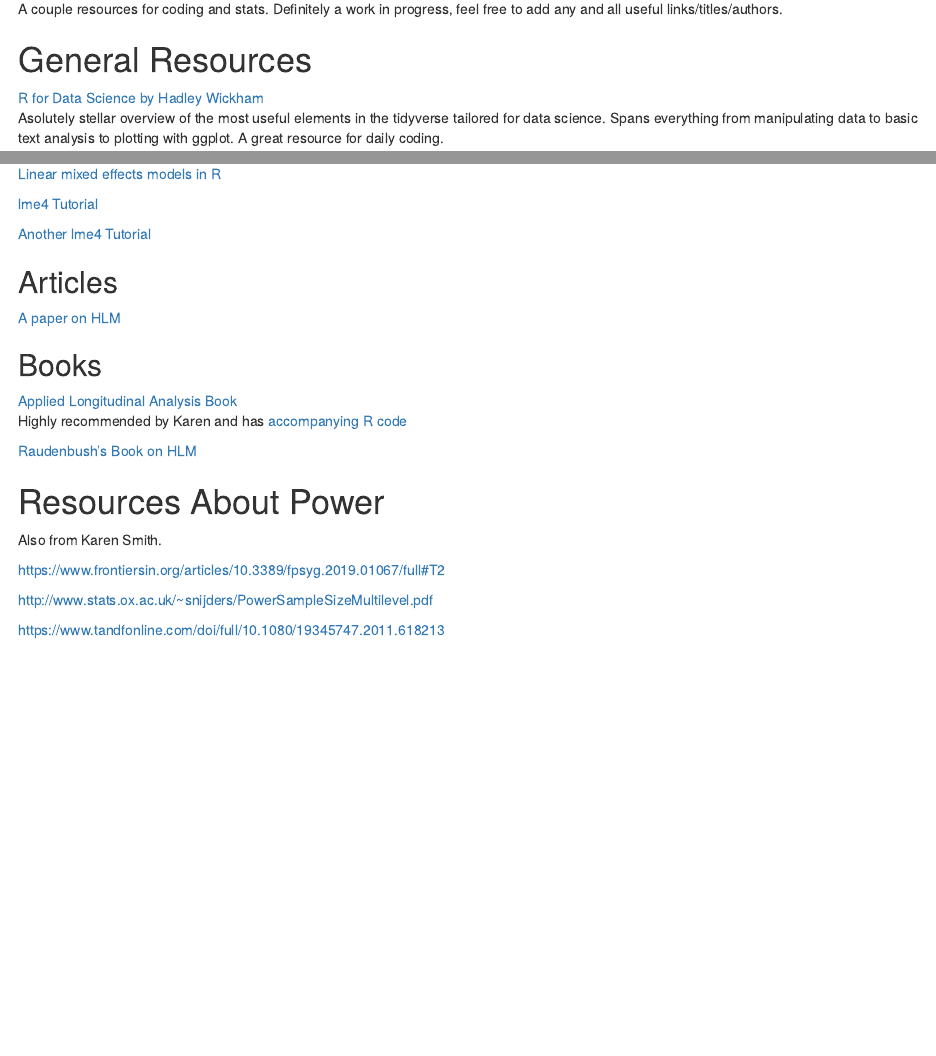
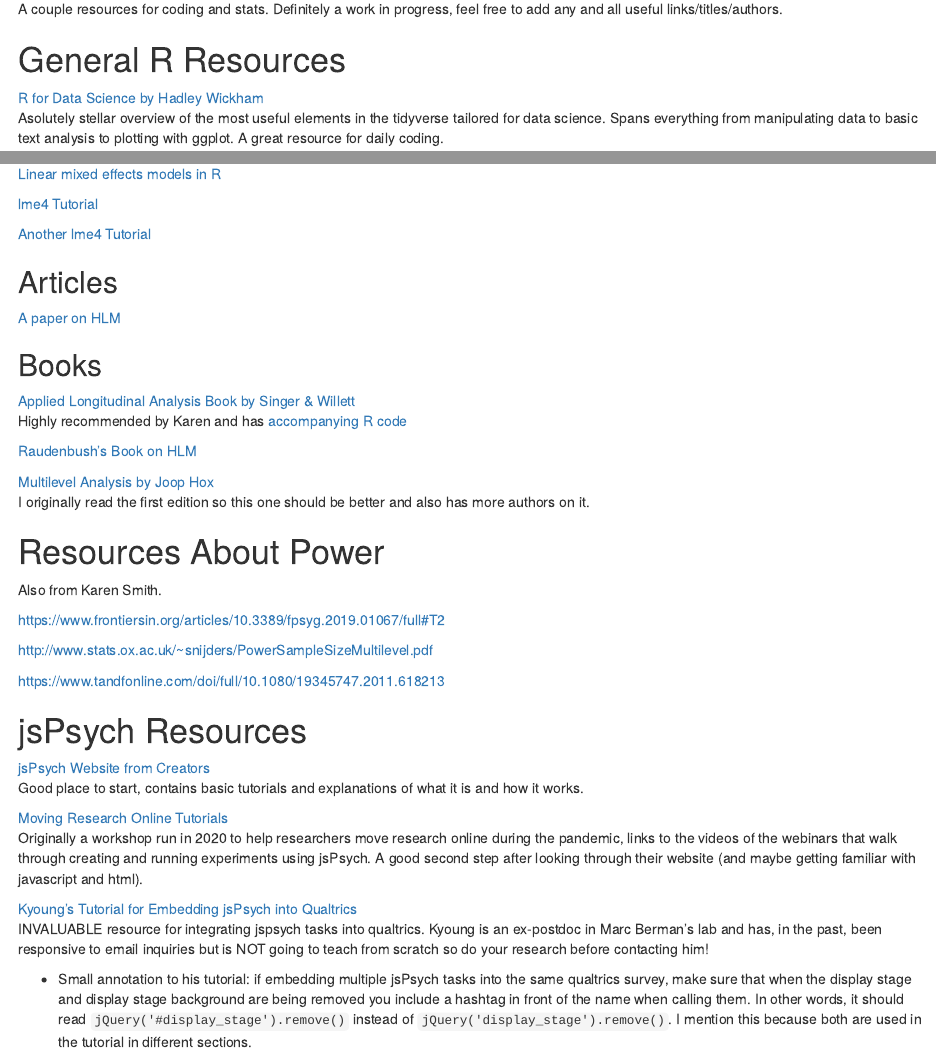
Before and after one commit to anitarestrepo16/SPNL_code_repo, an R Markdown document (Resources.Rmd): the page in a window 1100 px wide, from 130 px down, and a second part further down, joined at a grey line. The pictures show the output file Resources.html that the author committed with the source, opened offline.

Commit message:
added jsPsych resources

```diff
--- a/Resources.Rmd
+++ b/Resources.Rmd
@@ -7,7 +7,7 @@ output: html_document
 
 A couple resources for coding and stats. Definitely a work in progress, feel free to add any and all useful links/titles/authors.
 
-# General Resources
+# General R Resources
 
 [R for Data Science by Hadley Wickham](https://r4ds.had.co.nz/)
 Asolutely stellar overview of the most useful elements in the tidyverse tailored for data science. Spans everything from manipulating data to basic text analysis to plotting with ggplot. A great resource for daily coding.
@@ -43,10 +43,13 @@ These are mainly from Karen Smith.
 [A paper on HLM](https://www.ncbi.nlm.nih.gov/pmc/articles/PMC3131138/)
 
 ## Books
-[Applied Longitudinal Analysis Book](https://www.amazon.com/Applied-Longitudinal-Data-Analysis-Occurrence/dp/0195152964)
+[Applied Longitudinal Analysis Book by Singer & Willett](https://www.amazon.com/Applied-Longitudinal-Data-Analysis-Occurrence/dp/0195152964)
 Highly recommended by Karen and has [accompanying R code](https://stats.idre.ucla.edu/other/examples/alda/)
 
 [Raudenbush's Book on HLM](https://www.amazon.com/Hierarchical-Linear-Models-Applications-Quantitative/dp/076191904X)
+
+[Multilevel Analysis by Joop Hox](https://www.amazon.com/Multilevel-Analysis-Quantitative-Methodology-Joop/dp/1138121363/ref=sr_1_1?crid=1VJNDMC84Y5Z4&dchild=1&keywords=multilevel+analysis+techniques+and+applications+hox&qid=1632942870&s=books&sprefix=multilevel+analysis+%2Cstripbooks%2C190&sr=1-1)
+I originally read the first edition so this one should be better and also has more authors on it.
 
 # Resources About Power
 
@@ -57,3 +60,16 @@ https://www.frontiersin.org/articles/10.3389/fpsyg.2019.01067/full#T2
 http://www.stats.ox.ac.uk/~snijders/PowerSampleSizeMultilevel.pdf
 
 https://www.tandfonline.com/doi/full/10.1080/19345747.2011.618213
+
+# jsPsych Resources
+
+[jsPsych Website from Creators](https://www.jspsych.org/)
+Good place to start, contains basic tutorials and explanations of what it is and how it works.
+
+[Moving Research Online Tutorials](https://www.movingresearchonline.info/)
+Originally a workshop run in 2020 to help researchers move research online during the pandemic, links to the videos of the webinars that walk through creating and running experiments using jsPsych. A good second step after looking through their website (and maybe getting familiar with javascript and html).
+
+[Kyoung's Tutorial for Embedding jsPsych into Qualtrics](https://kywch.github.io/jsPsych-in-Qualtrics/)
+INVALUABLE resource for integrating jspsych tasks into qualtrics. Kyoung is an ex-postdoc in Marc Berman's lab and has, in the past, been responsive to email inquiries but is NOT going to teach from scratch so do your research before contacting him!
+
+- Small annotation to his tutorial: if embedding multiple jsPsych tasks into the same qualtrics survey, make sure that when the display stage and display stage background are being removed you include a hashtag in front of the name when calling them. In other words, it should read `jQuery('#display_stage').remove()` instead of `jQuery('display_stage').remove()`. I mention this because both are used in the tutorial in different sections.
```
Also changed, not shown: Resources.html.
